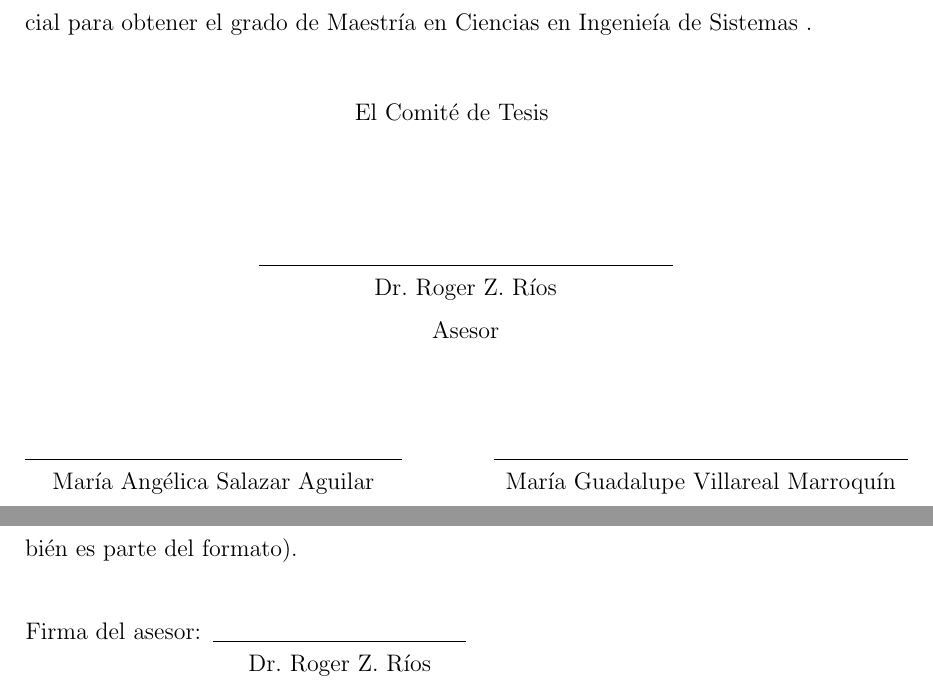
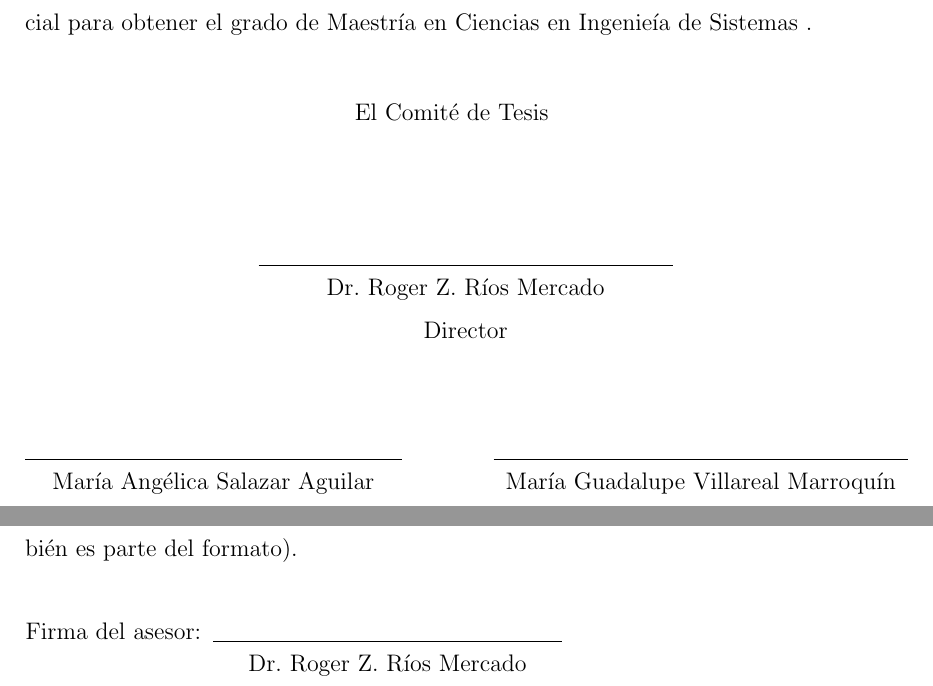
Before and after one commit to ma1t05/MSc_Tesis, a LaTeX document (main.tex, which reads Misc/Cover.tex): two parts of pages 3 and 12 of 43, joined at a grey line, cut so that both start at the same text. Compiled offline with pdfLaTeX; a LaTeX package or settings file that is missing is left out.

Commit message:
Change Asesor for Director

```diff
--- a/Misc/Cover.tex
+++ b/Misc/Cover.tex
@@ -103,7 +103,7 @@ El Comité de Tesis\\
 \begin{tabular}{p{37mm}p{21mm}p{12mm}p{21mm}p{37mm}}
 	\cline{2-4}
 	& \multicolumn{3}{c}{\asesor} & \\
-	& \multicolumn{3}{c}{Asesor}  & \\[19mm]
+	& \multicolumn{3}{c}{Director}  & \\[19mm]
 	\cline{1-2} \cline{4-5}
 	\multicolumn{2}{c}{\revisorA} & & \multicolumn{2}{c}{\revisorB} \\
 	\multicolumn{2}{c}{Revisor}   & & \multicolumn{2}{c}{Revisor}   \\[2mm]
--- a/main.tex
+++ b/main.tex
@@ -30,7 +30,7 @@
 \def\orientacion{ }
 \def\fecha{\monthname,  \the\year} % Coloca el mes con mayúscula inicial
 
-\def\asesor{Dr. Roger Z. R\'ios}
+\def\asesor{Dr. Roger Z. R\'ios Mercado}
 \def\revisorA{Mar\'ia Ang\'elica Salazar Aguilar}
 \def\revisorB{Mar\'ia Guadalupe Villareal Marroqu\'in}
 % En el caso de que tu tesis sea de doctorado
```
